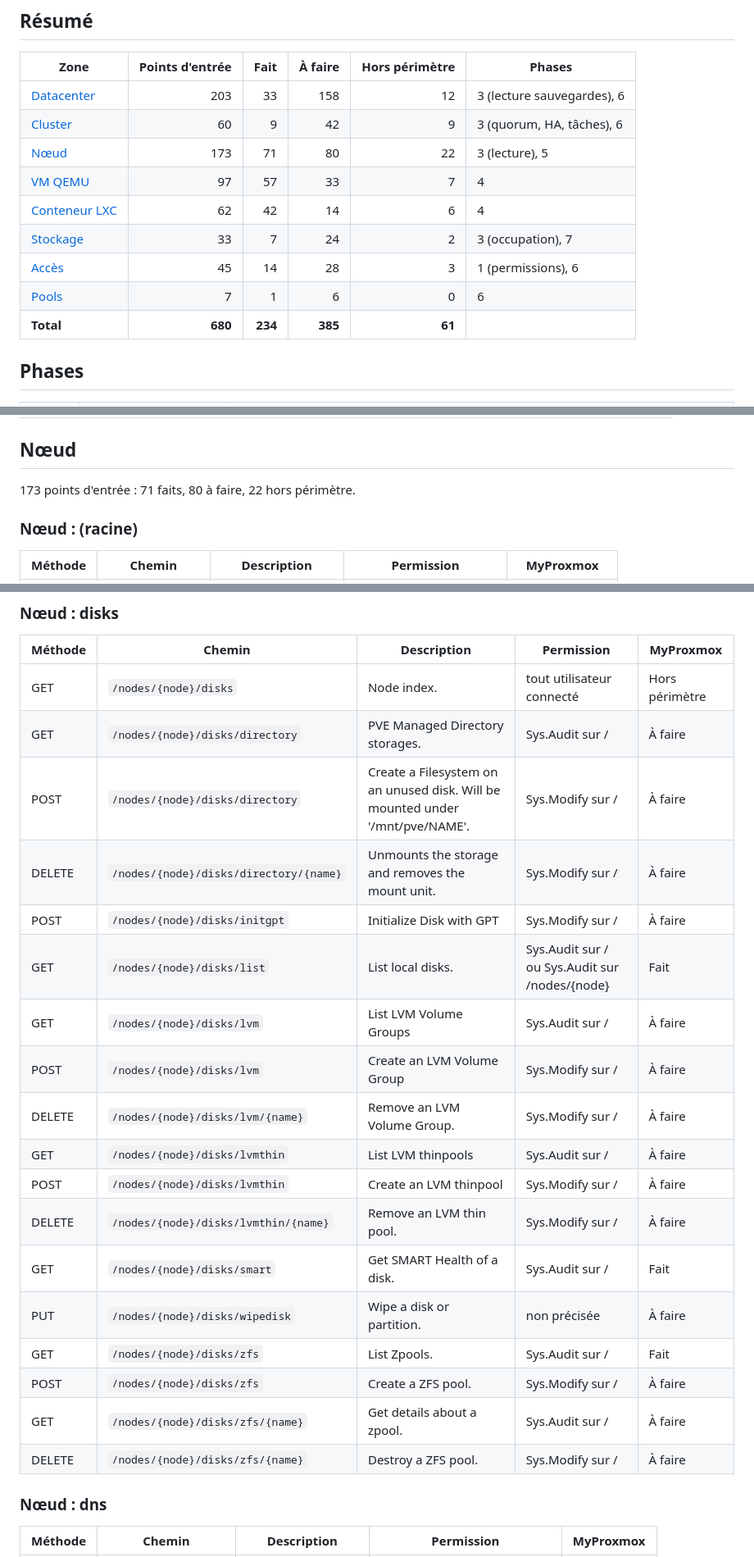
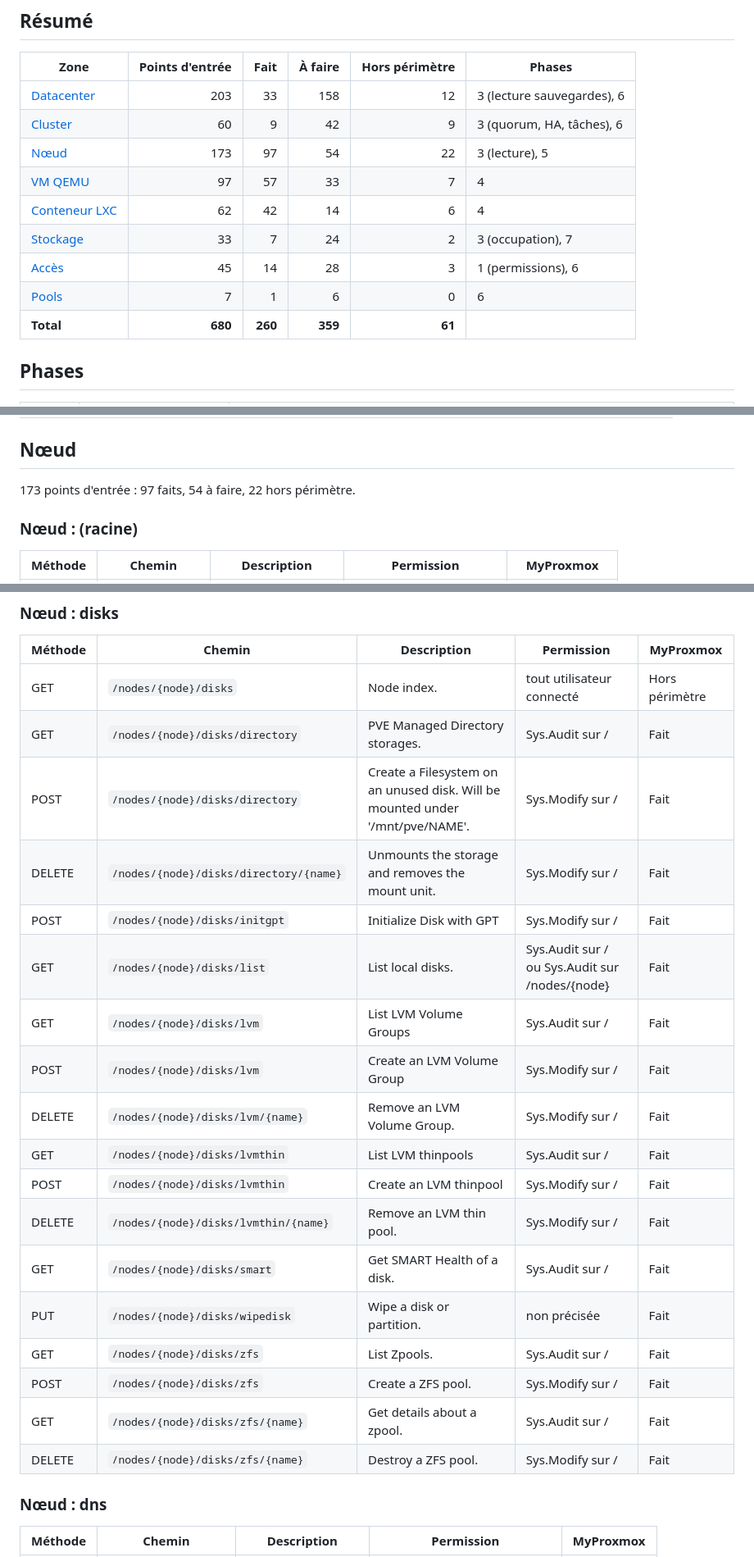
Before and after one commit to ethanfrq/MyProxmox, a Markdown page: docs/PARITE.md, 3 parts joined by grey strips. Shown at 82% size. Rendered like a GitHub page.

```diff
--- a/docs/PARITE.md
+++ b/docs/PARITE.md
@@ -14,13 +14,13 @@ La doc en ligne suit la dernière version de Proxmox VE. Quelques points d'entr
 |---|--:|--:|--:|--:|---|
 | [Datacenter](#datacenter) | 203 | 33 | 158 | 12 | 3 (lecture sauvegardes), 6 |
 | [Cluster](#cluster) | 60 | 9 | 42 | 9 | 3 (quorum, HA, tâches), 6 |
-| [Nœud](#nœud) | 173 | 71 | 80 | 22 | 3 (lecture), 5 |
+| [Nœud](#nœud) | 173 | 97 | 54 | 22 | 3 (lecture), 5 |
 | [VM QEMU](#vm-qemu) | 97 | 57 | 33 | 7 | 4 |
 | [Conteneur LXC](#conteneur-lxc) | 62 | 42 | 14 | 6 | 4 |
 | [Stockage](#stockage) | 33 | 7 | 24 | 2 | 3 (occupation), 7 |
 | [Accès](#accès) | 45 | 14 | 28 | 3 | 1 (permissions), 6 |
 | [Pools](#pools) | 7 | 1 | 6 | 0 | 6 |
-| **Total** | **680** | **234** | **385** | **61** | |
+| **Total** | **680** | **260** | **359** | **61** | |
 
 ## Phases
 
@@ -435,7 +435,7 @@ La doc en ligne suit la dernière version de Proxmox VE. Quelques points d'entr
 
 ## Nœud
 
-173 points d'entrée : 71 faits, 80 à faire, 22 hors périmètre.
+173 points d'entrée : 97 faits, 54 à faire, 22 hors périmètre.
 
 ### Nœud : (racine)
 
@@ -548,23 +548,23 @@ La doc en ligne suit la dernière version de Proxmox VE. Quelques points d'entr
 | Méthode | Chemin | Description | Permission | MyProxmox |
 |---|---|---|---|---|
 | GET | `/nodes/{node}/disks` | Node index. | tout utilisateur connecté | Hors périmètre |
-| GET | `/nodes/{node}/disks/directory` | PVE Managed Directory storages. | Sys.Audit sur / | À faire |
-| POST | `/nodes/{node}/disks/directory` | Create a Filesystem on an unused disk. Will be mounted under '/mnt/pve/NAME'. | Sys.Modify sur / | À faire |
-| DELETE | `/nodes/{node}/disks/directory/{name}` | Unmounts the storage and removes the mount unit. | Sys.Modify sur / | À faire |
-| POST | `/nodes/{node}/disks/initgpt` | Initialize Disk with GPT | Sys.Modify sur / | À faire |
+| GET | `/nodes/{node}/disks/directory` | PVE Managed Directory storages. | Sys.Audit sur / | Fait |
+| POST | `/nodes/{node}/disks/directory` | Create a Filesystem on an unused disk. Will be mounted under '/mnt/pve/NAME'. | Sys.Modify sur / | Fait |
+| DELETE | `/nodes/{node}/disks/directory/{name}` | Unmounts the storage and removes the mount unit. | Sys.Modify sur / | Fait |
+| POST | `/nodes/{node}/disks/initgpt` | Initialize Disk with GPT | Sys.Modify sur / | Fait |
 | GET | `/nodes/{node}/disks/list` | List local disks. | Sys.Audit sur / ou Sys.Audit sur /nodes/{node} | Fait |
-| GET | `/nodes/{node}/disks/lvm` | List LVM Volume Groups | Sys.Audit sur / | À faire |
-| POST | `/nodes/{node}/disks/lvm` | Create an LVM Volume Group | Sys.Modify sur / | À faire |
-| DELETE | `/nodes/{node}/disks/lvm/{name}` | Remove an LVM Volume Group. | Sys.Modify sur / | À faire |
-| GET | `/nodes/{node}/disks/lvmthin` | List LVM thinpools | Sys.Audit sur / | À faire |
-| POST | `/nodes/{node}/disks/lvmthin` | Create an LVM thinpool | Sys.Modify sur / | À faire |
-| DELETE | `/nodes/{node}/disks/lvmthin/{name}` | Remove an LVM thin pool. | Sys.Modify sur / | À faire |
+| GET | `/nodes/{node}/disks/lvm` | List LVM Volume Groups | Sys.Audit sur / | Fait |
+| POST | `/nodes/{node}/disks/lvm` | Create an LVM Volume Group | Sys.Modify sur / | Fait |
+| DELETE | `/nodes/{node}/disks/lvm/{name}` | Remove an LVM Volume Group. | Sys.Modify sur / | Fait |
+| GET | `/nodes/{node}/disks/lvmthin` | List LVM thinpools | Sys.Audit sur / | Fait |
+| POST | `/nodes/{node}/disks/lvmthin` | Create an LVM thinpool | Sys.Modify sur / | Fait |
+| DELETE | `/nodes/{node}/disks/lvmthin/{name}` | Remove an LVM thin pool. | Sys.Modify sur / | Fait |
 | GET | `/nodes/{node}/disks/smart` | Get SMART Health of a disk. | Sys.Audit sur / | Fait |
-| PUT | `/nodes/{node}/disks/wipedisk` | Wipe a disk or partition. | non précisée | À faire |
+| PUT | `/nodes/{node}/disks/wipedisk` | Wipe a disk or partition. | non précisée | Fait |
 | GET | `/nodes/{node}/disks/zfs` | List Zpools. | Sys.Audit sur / | Fait |
-| POST | `/nodes/{node}/disks/zfs` | Create a ZFS pool. | Sys.Modify sur / | À faire |
-| GET | `/nodes/{node}/disks/zfs/{name}` | Get details about a zpool. | Sys.Audit sur / | À faire |
-| DELETE | `/nodes/{node}/disks/zfs/{name}` | Destroy a ZFS pool. | Sys.Modify sur / | À faire |
+| POST | `/nodes/{node}/disks/zfs` | Create a ZFS pool. | Sys.Modify sur / | Fait |
+| GET | `/nodes/{node}/disks/zfs/{name}` | Get details about a zpool. | Sys.Audit sur / | Fait |
+| DELETE | `/nodes/{node}/disks/zfs/{name}` | Destroy a ZFS pool. | Sys.Modify sur / | Fait |
 
 ### Nœud : dns
 
```
Also changed, not shown: other parts of docs/PARITE.md (+12 -12 lines), CHANGELOG.md (+1 -0 lines), README.md (+3 -1 lines), docs/images/noeud-journal.png (added), docs/images/noeud-reseau.png (added), docs/images/noeud-resume.png (added), docs/images/serveur-disques.png, 9 other files.
